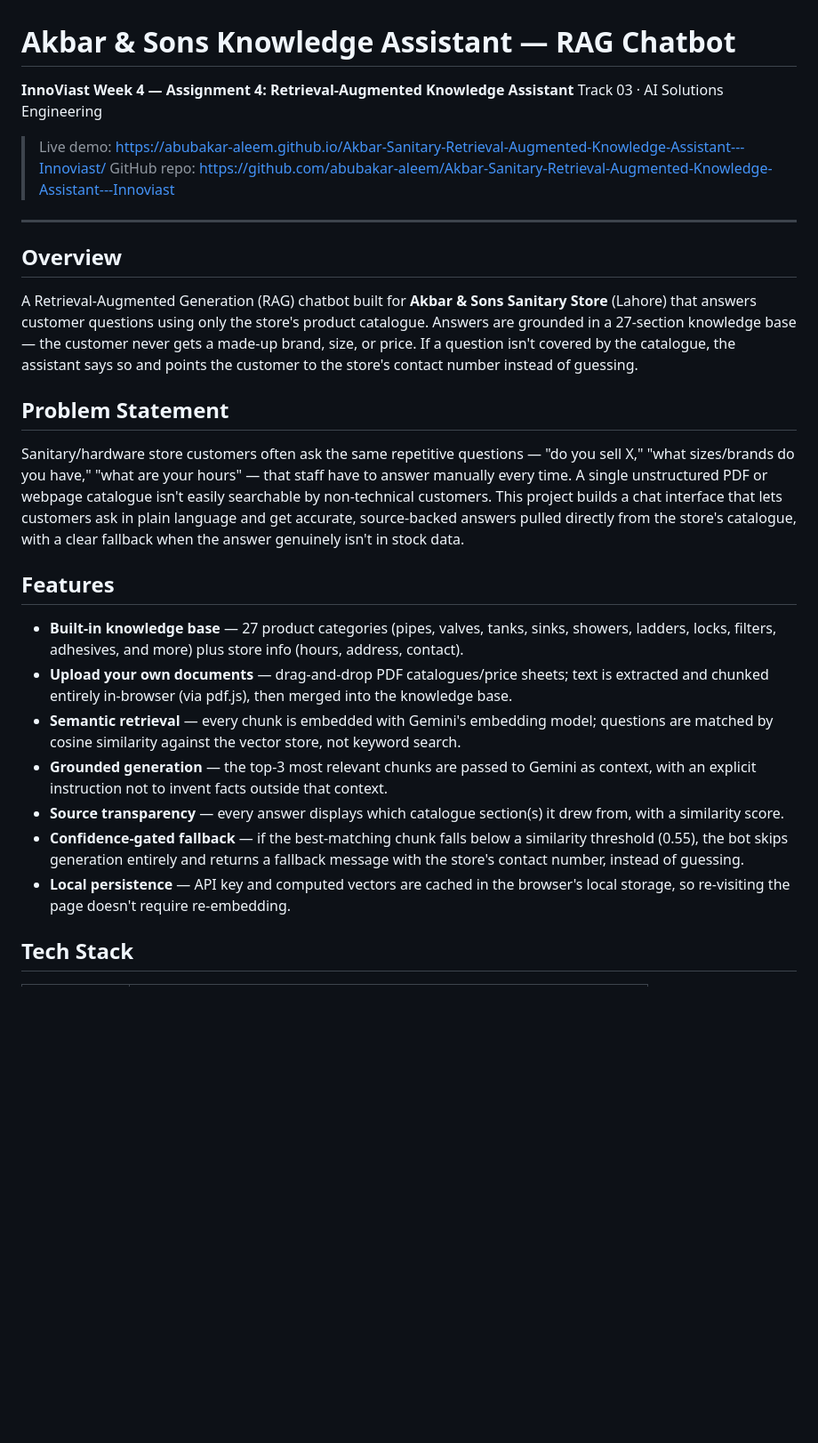
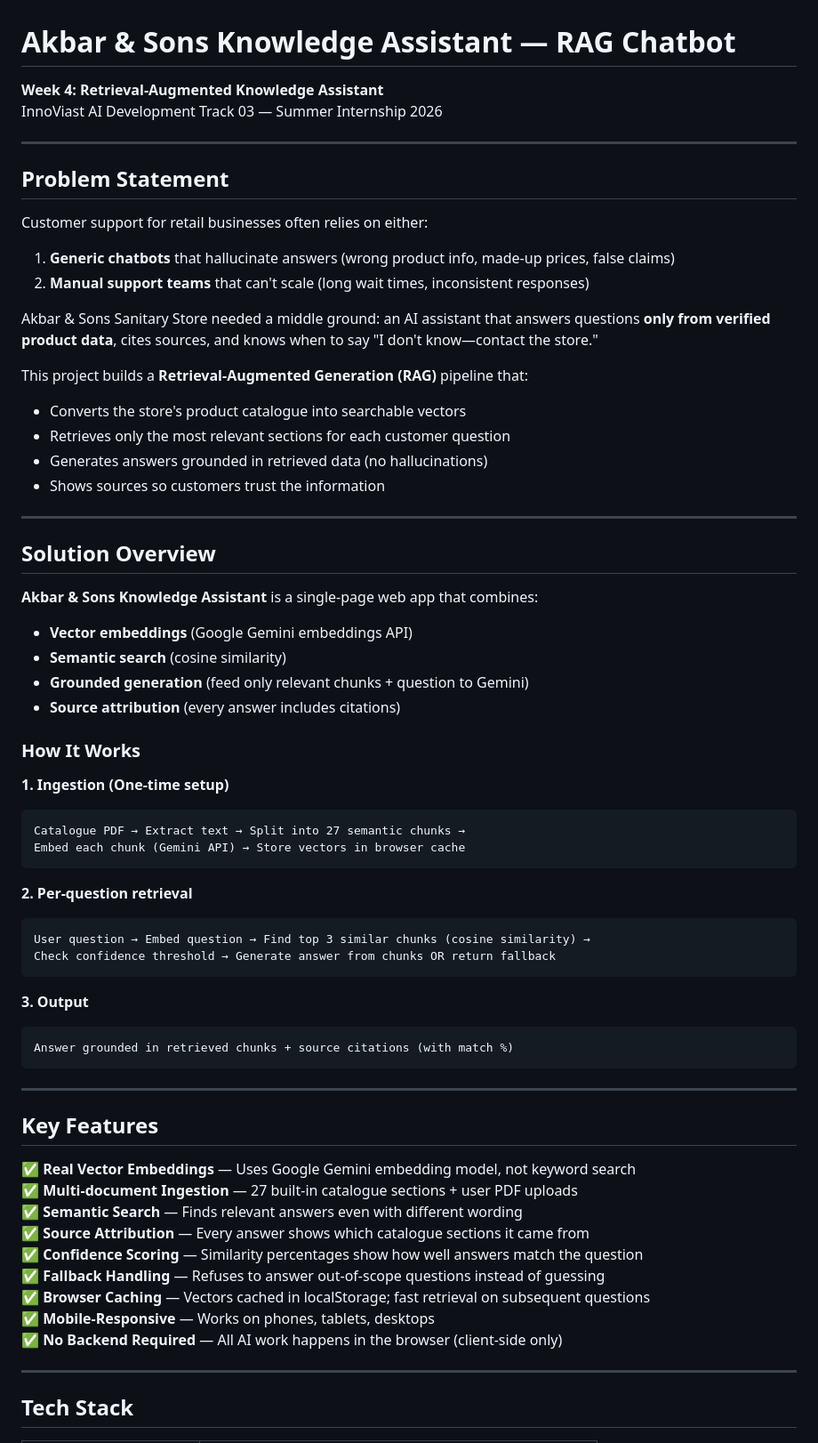
Before and after one commit to abubakar-aleem/Akbar-Sanitary-Retrieval-Augmented-Knowledge-Assistant---Innoviast, a Markdown page: README.md, the part around one of its changes. Shown at 89% size. Drawn GitHub-style; blank space fills up the shorter version.

````diff
--- a/README.md
+++ b/README.md
@@ -1,30 +1,68 @@
 # Akbar & Sons Knowledge Assistant — RAG Chatbot
 
-**InnoViast Week 4 — Assignment 4: Retrieval-Augmented Knowledge Assistant**
-Track 03 · AI Solutions Engineering
-
-> Live demo: https://abubakar-aleem.github.io/Akbar-Sanitary-Retrieval-Augmented-Knowledge-Assistant---Innoviast/
-> GitHub repo: https://github.com/abubakar-aleem/Akbar-Sanitary-Retrieval-Augmented-Knowledge-Assistant---Innoviast
+**Week 4: Retrieval-Augmented Knowledge Assistant**
+InnoViast AI Development Track 03 — Summer Internship 2026
 
 ---
 
-## Overview
-
-A Retrieval-Augmented Generation (RAG) chatbot built for **Akbar & Sons Sanitary Store** (Lahore) that answers customer questions using only the store's product catalogue. Answers are grounded in a 27-section knowledge base — the customer never gets a made-up brand, size, or price. If a question isn't covered by the catalogue, the assistant says so and points the customer to the store's contact number instead of guessing.
-
 ## Problem Statement
 
-Sanitary/hardware store customers often ask the same repetitive questions — "do you sell X," "what sizes/brands do you have," "what are your hours" — that staff have to answer manually every time. A single unstructured PDF or webpage catalogue isn't easily searchable by non-technical customers. This project builds a chat interface that lets customers ask in plain language and get accurate, source-backed answers pulled directly from the store's catalogue, with a clear fallback when the answer genuinely isn't in stock data.
+Customer support for retail businesses often relies on either:
+1. **Generic chatbots** that hallucinate answers (wrong product info, made-up prices, false claims)
+2. **Manual support teams** that can't scale (long wait times, inconsistent responses)
 
-## Features
+Akbar & Sons Sanitary Store needed a middle ground: an AI assistant that answers questions **only from verified product data**, cites sources, and knows when to say "I don't know—contact the store."
 
-- **Built-in knowledge base** — 27 product categories (pipes, valves, tanks, sinks, showers, ladders, locks, filters, adhesives, and more) plus store info (hours, address, contact).
-- **Upload your own documents** — drag-and-drop PDF catalogues/price sheets; text is extracted and chunked entirely in-browser (via pdf.js), then merged into the knowledge base.
-- **Semantic retrieval** — every chunk is embedded with Gemini's embedding model; questions are matched by cosine similarity against the vector store, not keyword search.
-- **Grounded generation** — the top-3 most relevant chunks are passed to Gemini as context, with an explicit instruction not to invent facts outside that context.
-- **Source transparency** — every answer displays which catalogue section(s) it drew from, with a similarity score.
-- **Confidence-gated fallback** — if the best-matching chunk falls below a similarity threshold (0.55), the bot skips generation entirely and returns a fallback message with the store's contact number, instead of guessing.
-- **Local persistence** — API key and computed vectors are cached in the browser's local storage, so re-visiting the page doesn't require re-embedding.
+This project builds a **Retrieval-Augmented Generation (RAG)** pipeline that:
+- Converts the store's product catalogue into searchable vectors
+- Retrieves only the most relevant sections for each customer question
+- Generates answers grounded in retrieved data (no hallucinations)
+- Shows sources so customers trust the information
+
+---
+
+## Solution Overview
+
+**Akbar & Sons Knowledge Assistant** is a single-page web app that combines:
+- **Vector embeddings** (Google Gemini embeddings API)
+- **Semantic search** (cosine similarity)
+- **Grounded generation** (feed only relevant chunks + question to Gemini)
+- **Source attribution** (every answer includes citations)
+
+### How It Works
+
+**1. Ingestion (One-time setup)**
+```
+Catalogue PDF → Extract text → Split into 27 semantic chunks →
+Embed each chunk (Gemini API) → Store vectors in browser cache
+```
+
+**2. Per-question retrieval**
+```
+User question → Embed question → Find top 3 similar chunks (cosine similarity) →
+Check confidence threshold → Generate answer from chunks OR return fallback
+```
+
+**3. Output**
+```
+Answer grounded in retrieved chunks + source citations (with match %)
+```
+
+---
+
+## Key Features
+
+✅ **Real Vector Embeddings** — Uses Google Gemini embedding model, not keyword search
+✅ **Multi-document Ingestion** — 27 built-in catalogue sections + user PDF uploads
+✅ **Semantic Search** — Finds relevant answers even with different wording
+✅ **Source Attribution** — Every answer shows which catalogue sections it came from
+✅ **Confidence Scoring** — Similarity percentages show how well answers match the question
+✅ **Fallback Handling** — Refuses to answer out-of-scope questions instead of guessing
+✅ **Browser Caching** — Vectors cached in localStorage; fast retrieval on subsequent questions
+✅ **Mobile-Responsive** — Works on phones, tablets, desktops
+✅ **No Backend Required** — All AI work happens in the browser (client-side only)
+
+---
 
 ## Tech Stack
 
````
Also changed, not shown: other parts of README.md (+192 -42 lines).
